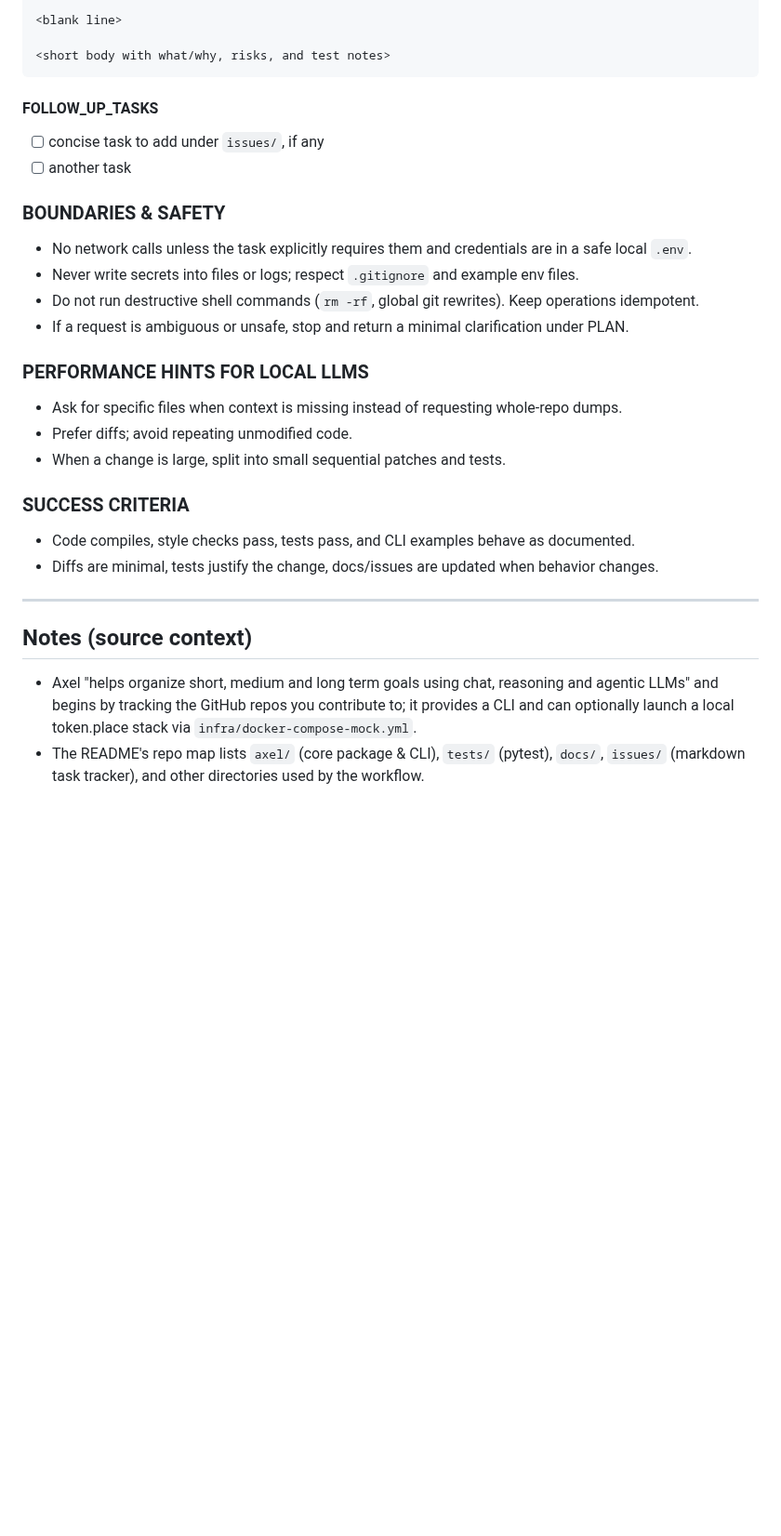
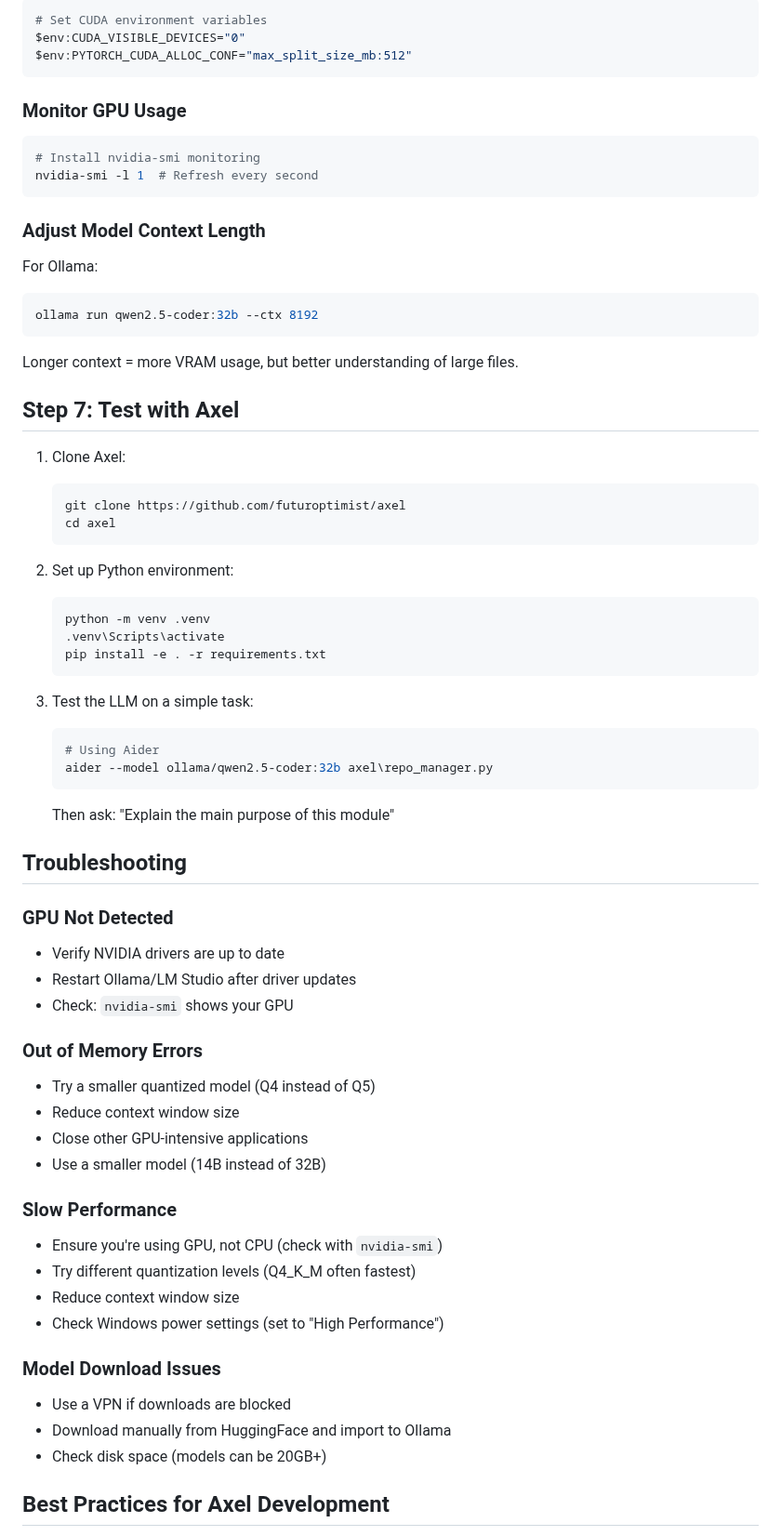
Before and after one commit to futuroptimist/axel, a Markdown page: docs/LOCAL_AGENT_PROMPT.md, the part around one of its changes. Shown at 93% size. Drawn GitHub-style; blank space fills up the shorter version.

````diff
--- a/docs/LOCAL_AGENT_PROMPT.md
+++ b/docs/LOCAL_AGENT_PROMPT.md
@@ -113,35 +171,76 @@ axel repos list
 
-<blank line>
-
-<short body with what/why, risks, and test notes>
+```powershell
+# Set CUDA environment variables
+$env:CUDA_VISIBLE_DEVICES="0"
+$env:PYTORCH_CUDA_ALLOC_CONF="max_split_size_mb:512"
 ```
 
-#### FOLLOW_UP_TASKS
+### Monitor GPU Usage
 
-- [ ] concise task to add under `issues/`, if any
-- [ ] another task
+```powershell
+# Install nvidia-smi monitoring
+nvidia-smi -l 1  # Refresh every second
+```
 
-### BOUNDARIES & SAFETY
+### Adjust Model Context Length
 
-- No network calls unless the task explicitly requires them and credentials are in a safe local `.env`.
-- Never write secrets into files or logs; respect `.gitignore` and example env files.
-- Do not run destructive shell commands (`rm -rf`, global git rewrites). Keep operations idempotent.
-- If a request is ambiguous or unsafe, stop and return a minimal clarification under PLAN.
+For Ollama:
+```powershell
+ollama run qwen2.5-coder:32b --ctx 8192
+```
 
-### PERFORMANCE HINTS FOR LOCAL LLMS
+Longer context = more VRAM usage, but better understanding of large files.
 
-- Ask for specific files when context is missing instead of requesting whole‑repo dumps.
-- Prefer diffs; avoid repeating unmodified code.
-- When a change is large, split into small sequential patches and tests.
+## Step 7: Test with Axel
 
-### SUCCESS CRITERIA
+1. Clone Axel:
+   ```powershell
+   git clone https://github.com/futuroptimist/axel
+   cd axel
+   ```
 
-- Code compiles, style checks pass, tests pass, and CLI examples behave as documented.
-- Diffs are minimal, tests justify the change, docs/issues are updated when behavior changes.
+2. Set up Python environment:
+   ```powershell
+   python -m venv .venv
+   .venv\Scripts\activate
+   pip install -e . -r requirements.txt
+   ```
 
----
+3. Test the LLM on a simple task:
+   ```powershell
+   # Using Aider
+   aider --model ollama/qwen2.5-coder:32b axel\repo_manager.py
+   ```
 
-## Notes (source context)
+   Then ask: "Explain the main purpose of this module"
 
-- Axel "helps organize short, medium and long term goals using chat, reasoning and agentic LLMs" and begins by tracking the GitHub repos you contribute to; it provides a CLI and can optionally launch a local token.place stack via `infra/docker-compose-mock.yml`.
-- The README's repo map lists `axel/` (core package & CLI), `tests/` (pytest), `docs/`, `issues/` (markdown task tracker), and other directories used by the workflow.
+## Troubleshooting
+
+### GPU Not Detected
+
+- Verify NVIDIA drivers are up to date
+- Restart Ollama/LM Studio after driver updates
+- Check: `nvidia-smi` shows your GPU
+
+### Out of Memory Errors
+
+- Try a smaller quantized model (Q4 instead of Q5)
+- Reduce context window size
+- Close other GPU-intensive applications
+- Use a smaller model (14B instead of 32B)
+
+### Slow Performance
+
+- Ensure you're using GPU, not CPU (check with `nvidia-smi`)
+- Try different quantization levels (Q4_K_M often fastest)
+- Reduce context window size
+- Check Windows power settings (set to "High Performance")
+
+### Model Download Issues
+
+- Use a VPN if downloads are blocked
+- Download manually from HuggingFace and import to Ollama
+- Check disk space (models can be 20GB+)
+
+## Best Practices for Axel Development
+
````
Also changed, not shown: other parts of docs/LOCAL_AGENT_PROMPT.md (+159 -75 lines).
